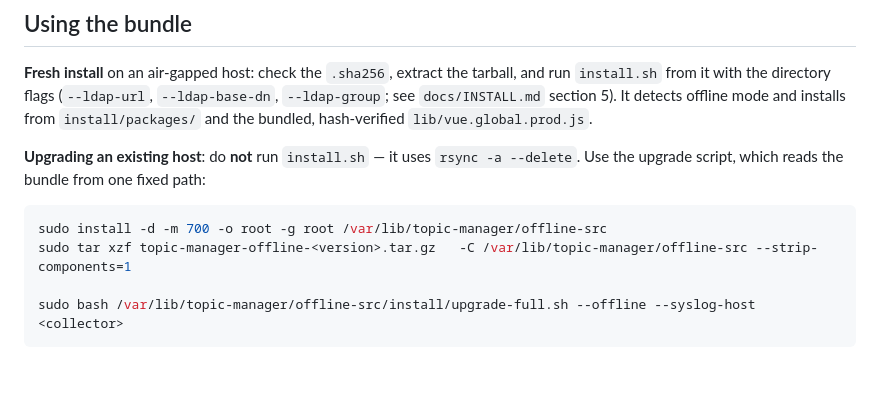
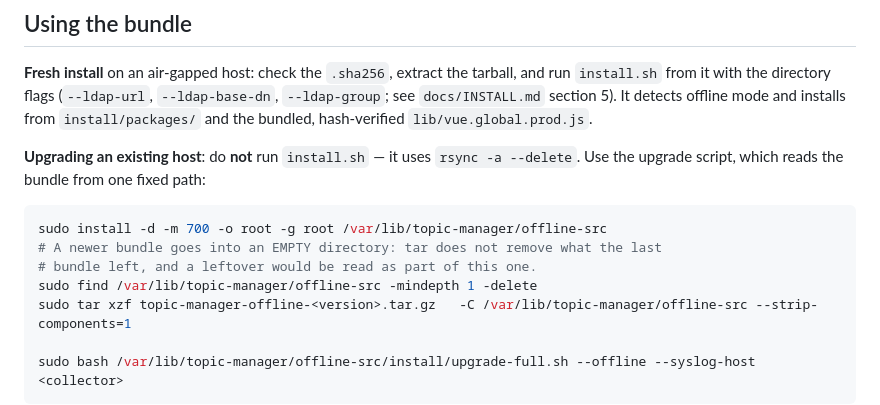
Before and after one commit to ymxplusb/Topic-Manager, a Markdown page: install/README.md, the part around the change. GitHub-like rendering; blank space fills up the shorter version.

````diff
--- a/install/README.md
+++ b/install/README.md
@@ -49,6 +49,9 @@ Use the upgrade script, which reads the bundle from one fixed path:
 
 ```bash
 sudo install -d -m 700 -o root -g root /var/lib/topic-manager/offline-src
+# A newer bundle goes into an EMPTY directory: tar does not remove what the last
+# bundle left, and a leftover would be read as part of this one.
+sudo find /var/lib/topic-manager/offline-src -mindepth 1 -delete
 sudo tar xzf topic-manager-offline-<version>.tar.gz   -C /var/lib/topic-manager/offline-src --strip-components=1
 
 sudo bash /var/lib/topic-manager/offline-src/install/upgrade-full.sh --offline --syslog-host <collector>
````
Also changed, not shown: CHANGELOG.md (+13 -2 lines), README.md (+12 -0 lines).
